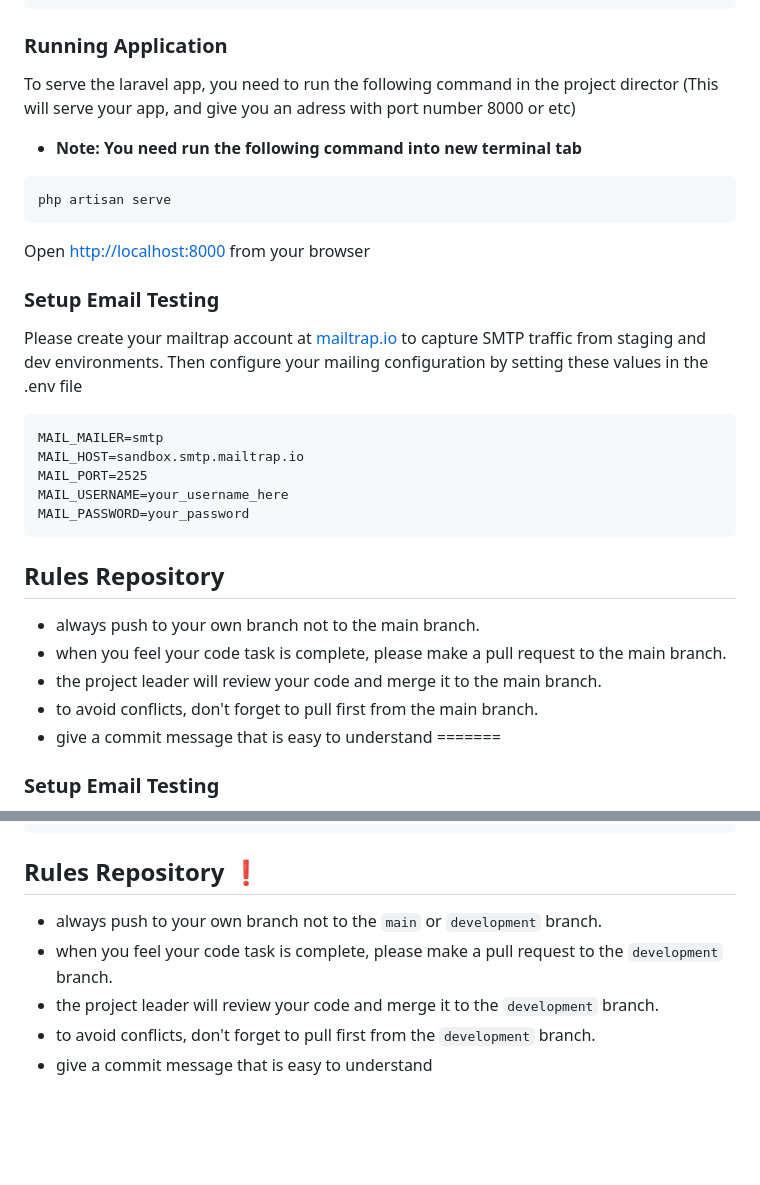
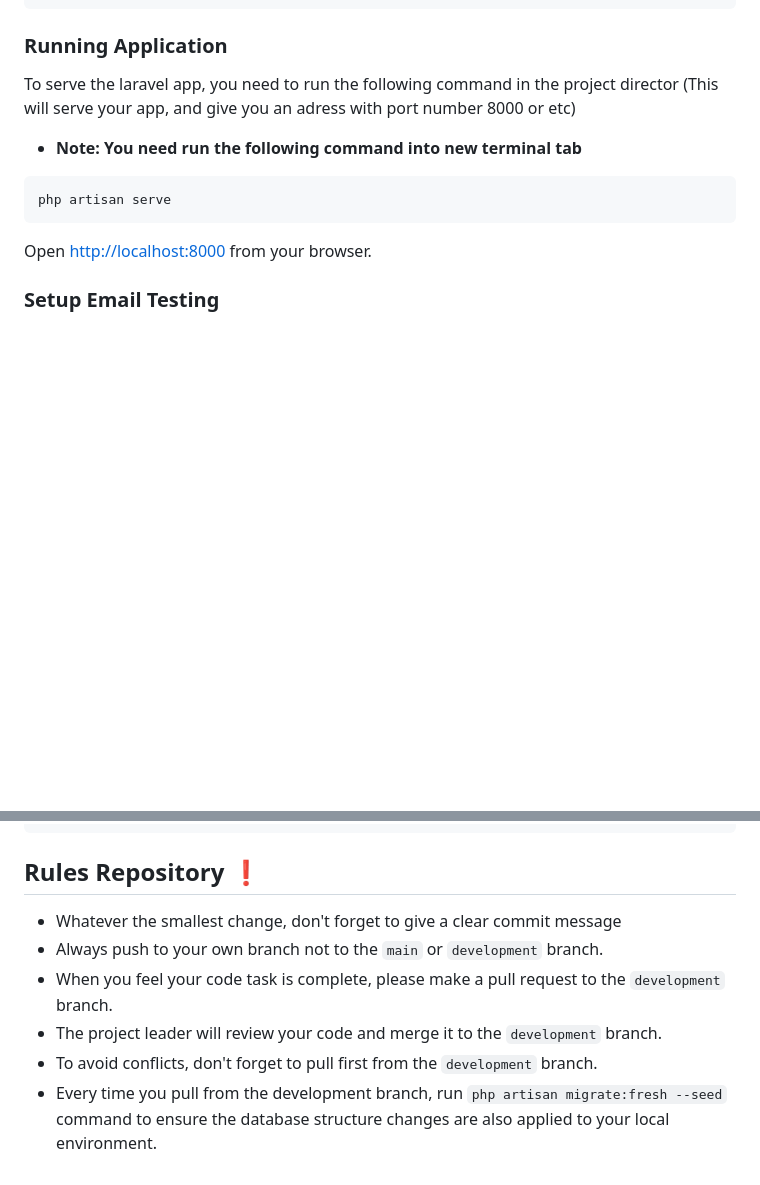
Before and after one commit to marselhr/zemilan-po-app, a Markdown page: README.md, 2 parts joined by grey strips. Rendered like a GitHub page; blank space fills up the shorter version.

Commit message:
docs: update readme file
memperjelas apa yang harus dilakukan setelah pull dari branch development

````diff
--- a/README.md
+++ b/README.md
@@ -67,26 +67,8 @@ To serve the laravel app, you need to run the following command in the project d
 ```php
 php artisan serve
 ```
-Open [http://localhost:8000](http://localhost:8000) from your browser
+Open [http://localhost:8000](http://localhost:8000) from your browser.
 
-### Setup Email Testing
-Please create your mailtrap account at [mailtrap.io](https://mailtrap.io/email-sandbox/) to capture SMTP traffic from staging and dev environments. Then configure your mailing configuration by setting these values in the .env file
-```
-MAIL_MAILER=smtp
-MAIL_HOST=sandbox.smtp.mailtrap.io
-MAIL_PORT=2525
-MAIL_USERNAME=your_username_here
-MAIL_PASSWORD=your_password
-```
-
-## Rules Repository
-
-- always push to your own branch not to the main branch.
-- when you feel your code task is complete, please make a pull request to the main branch.
-- the project leader will review your code and merge it to the main branch.
-- to avoid conflicts, don't forget to pull first from the main branch.
-- give a commit message that is easy to understand
-=======
 
 ### Setup Email Testing
 Please create your mailtrap account at [mailtrap.io](https://mailtrap.io/email-sandbox/) to capture SMTP traffic from staging and dev environments. Then configure your mailing configuration by setting these values in the .env file
@@ -99,8 +81,9 @@ MAIL_PASSWORD=your_password
 ```
 ## Rules Repository ❗
 
-- always push to your own branch not to the ``main`` or ``development`` branch.
-- when you feel your code task is complete, please make a pull request to the ``development`` branch.
-- the project leader will review your code and merge it to the ``development`` branch.
-- to avoid conflicts, don't forget to pull first from the ``development`` branch.
-- give a commit message that is easy to understand
+- Whatever the smallest change, don't forget to give a clear commit message
+- Always push to your own branch not to the ``main`` or ``development`` branch.
+- When you feel your code task is complete, please make a pull request to the ``development`` branch.
+- The project leader will review your code and merge it to the ``development`` branch.
+- To avoid conflicts, don't forget to pull first from the ``development`` branch.
+- Every time you pull from the development branch, run ``php artisan migrate:fresh --seed`` command to ensure the database structure changes are also applied to your local environment.
````
